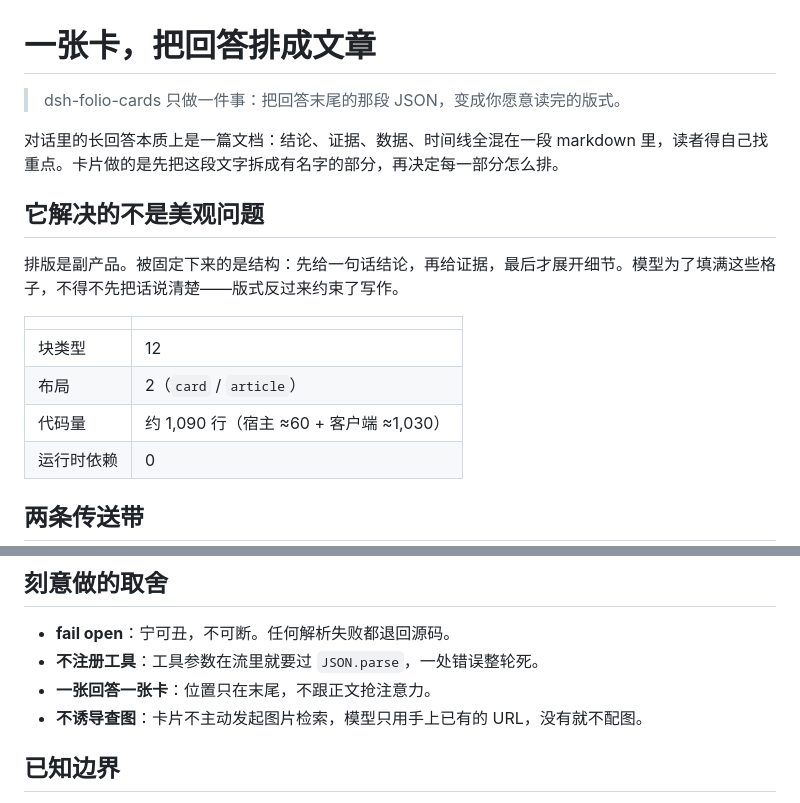
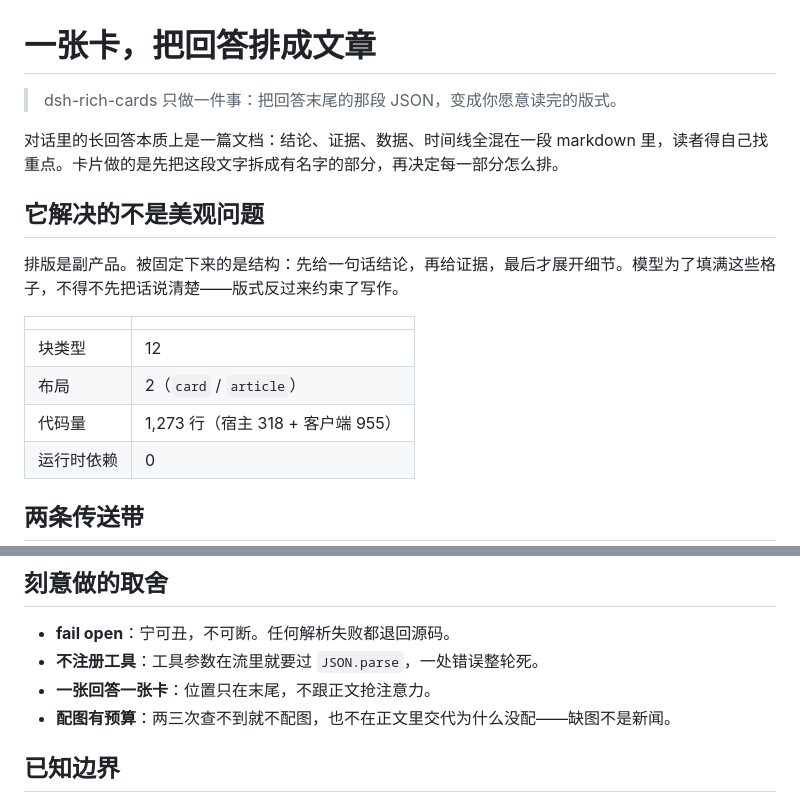
Before and after one commit to mlgbz511/dsh-folio-cards, a Markdown page: docs/intro.md, 2 parts joined by grey strips. GitHub-like rendering.

```diff
--- a/docs/intro.md
+++ b/docs/intro.md
@@ -1,6 +1,6 @@
 # 一张卡，把回答排成文章
 
-> dsh-folio-cards 只做一件事：把回答末尾的那段 JSON，变成你愿意读完的版式。
+> dsh-rich-cards 只做一件事：把回答末尾的那段 JSON，变成你愿意读完的版式。
 
 对话里的长回答本质上是一篇文档：结论、证据、数据、时间线全混在一段 markdown 里，读者得自己找重点。卡片做的是先把这段文字拆成有名字的部分，再决定每一部分怎么排。
 
@@ -12,7 +12,7 @@
 | --- | --- |
 | 块类型 | 12 |
 | 布局 | 2（`card` / `article`）|
-| 代码量 | 约 1,090 行（宿主 ≈60 + 客户端 ≈1,030）|
+| 代码量 | 1,273 行（宿主 318 + 客户端 955）|
 | 运行时依赖 | 0 |
 
 ## 两条传送带
@@ -47,7 +47,7 @@
 - **fail open**：宁可丑，不可断。任何解析失败都退回源码。
 - **不注册工具**：工具参数在流里就要过 `JSON.parse`，一处错误整轮死。
 - **一张回答一张卡**：位置只在末尾，不跟正文抢注意力。
-- **不诱导查图**：卡片不主动发起图片检索，模型只用手上已有的 URL，没有就不配图。
+- **配图有预算**：两三次查不到就不配图，也不在正文里交代为什么没配——缺图不是新闻。
 
 ## 已知边界
 
```
Also changed, not shown: README.md (+64 -17 lines), assets/shot-ns.png (added), assets/shot-pepsi.png (added), assets/shot-whale.png (added), 9 other files.
